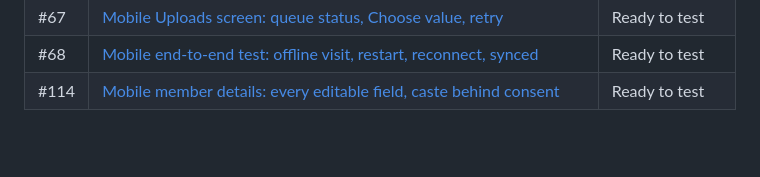
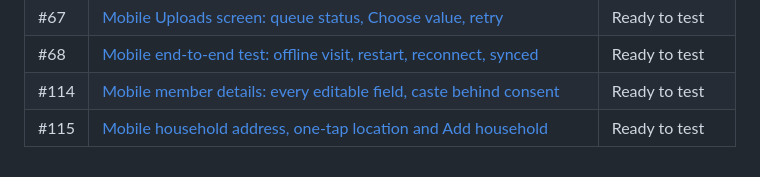
Before and after one commit to yskartheek/BoothConnect, a Markdown page: docs/manual-testing/README.md, the part around the change. Drawn GitHub-style; blank space fills up the shorter version.

```diff
--- a/docs/manual-testing/README.md
+++ b/docs/manual-testing/README.md
@@ -126,3 +126,4 @@ becomes clickable later. Use this timeline to decide when to spend time testing.
 | #67   | [Mobile Uploads screen: queue status, Choose value, retry](67-mobile-uploads.md)                  | Ready to test   |
 | #68   | [Mobile end-to-end test: offline visit, restart, reconnect, synced](68-mobile-e2e-offline.md)     | Ready to test   |
 | #114  | [Mobile member details: every editable field, caste behind consent](114-mobile-member-details.md) | Ready to test   |
+| #115  | [Mobile household address, one-tap location and Add household](115-mobile-household-address.md)   | Ready to test   |
```
Also changed, not shown: apps/mobile/README.md (+45 -1 lines), docs/manual-testing/115-mobile-household-address.md (added, +60 -0 lines).
